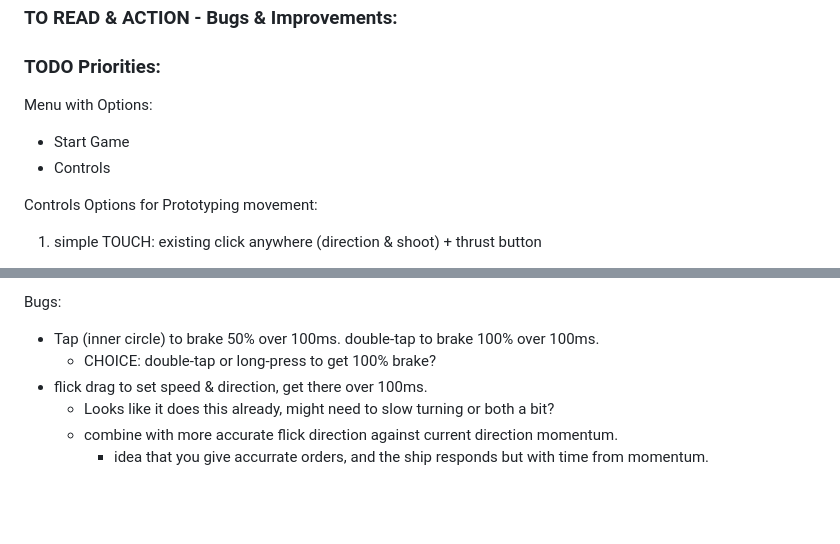
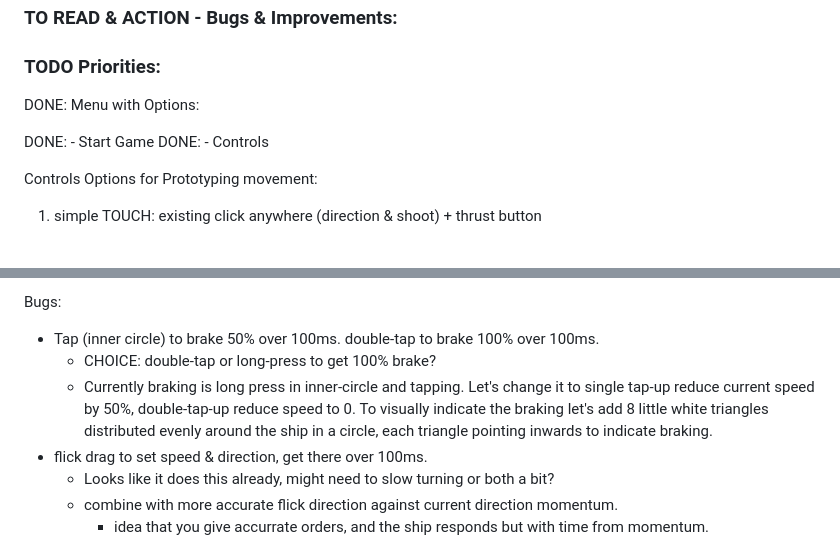
Before and after one commit to nickwelsh1/solargame, a Markdown page: windsurf.plan.md, 2 parts joined by grey strips. GitHub-like rendering; blank space fills up the shorter version.

Commit message:
minor plan update

```diff
--- a/windsurf.plan.md
+++ b/windsurf.plan.md
@@ -344,10 +344,10 @@ Static web hosting
 
 ### TODO Priorities:
 
-Menu with Options:
+DONE: Menu with Options:
 
-- Start Game
-- Controls
+DONE: - Start Game
+DONE: - Controls
 
 Controls Options for Prototyping movement:
 
@@ -365,6 +365,7 @@ Bugs:
 
 - Tap (inner circle) to brake 50% over 100ms. double-tap to brake 100% over 100ms.
   - CHOICE: double-tap or long-press to get 100% brake?
+  - Currently braking is long press in inner-circle and tapping. Let's change it to single tap-up reduce current speed by 50%, double-tap-up reduce speed to 0. To visually indicate the braking let's add 8 little white triangles distributed evenly around the ship in a circle, each triangle pointing inwards to indicate braking.
 - flick drag to set speed & direction, get there over 100ms.
   - Looks like it does this already, might need to slow turning or both a bit?
   - combine with more accurate flick direction against current direction momentum.
```
